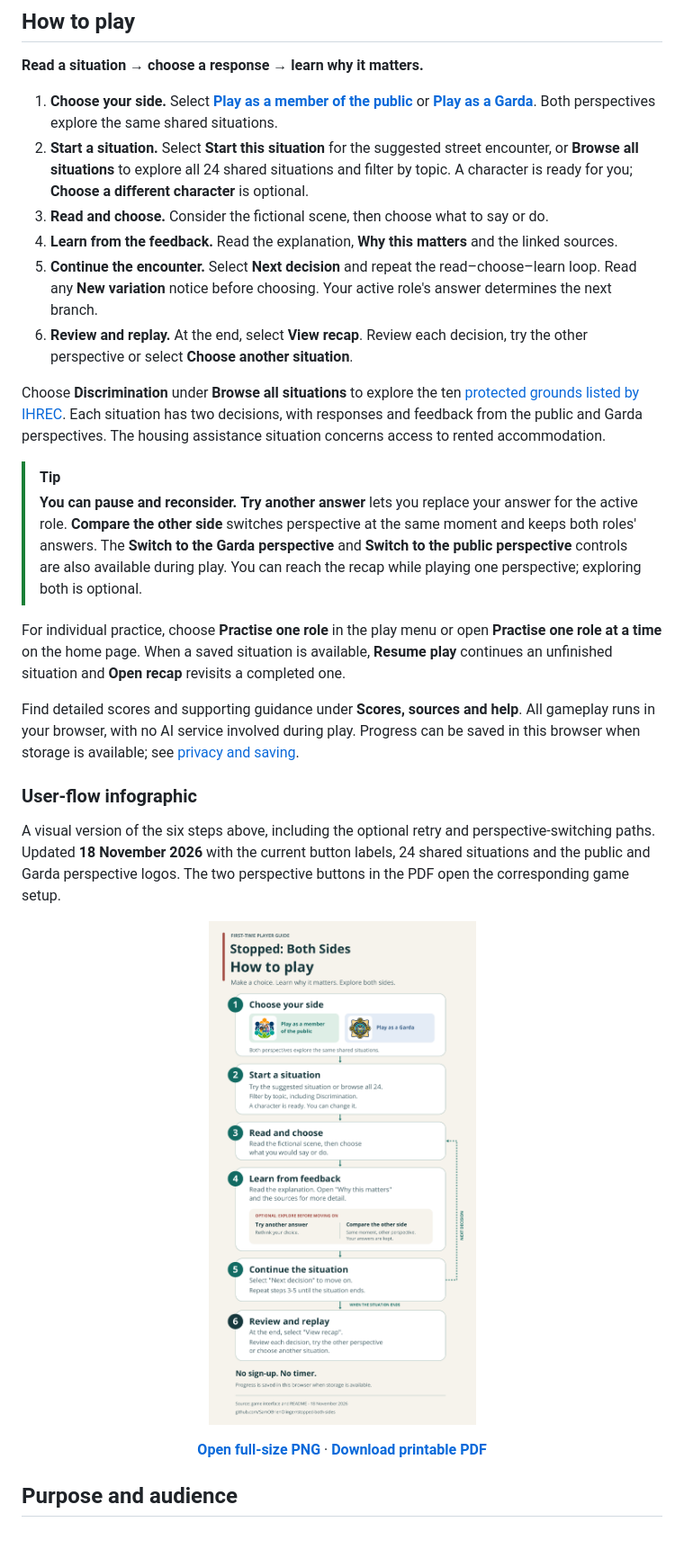
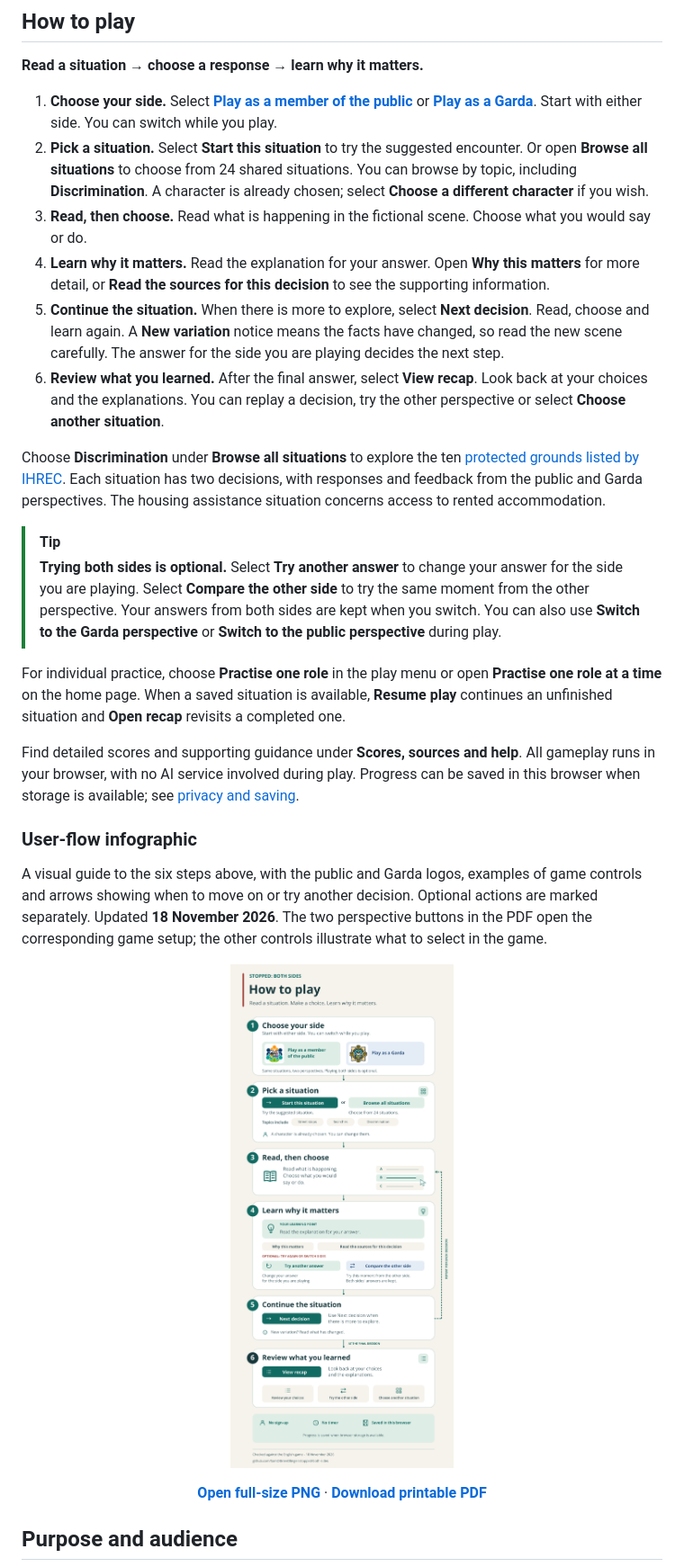
Before and after one commit to SamOBrienOlinger/stopped-both-sides, a Markdown page: README.md, the part around the change. Shown at 90% size. Rendered like a GitHub page; pictures changed too: docs/user-guide/stopped-both-sides-user-flow.png; blank space fills up the shorter version.

Commit message:
Make the player guide more visual and easier to understand

```diff
--- a/README.md
+++ b/README.md
@@ -52,17 +52,17 @@ Explore a fictional encounter with An Garda Síochána, choose a response and re
 
 **Read a situation → choose a response → learn why it matters.**
 
-1. **Choose your side.** Select [**Play as a member of the public**](https://samobrienolinger.github.io/stopped-both-sides/#encounters/public) or [**Play as a Garda**](https://samobrienolinger.github.io/stopped-both-sides/#encounters/garda). Both perspectives explore the same shared situations.
-2. **Start a situation.** Select **Start this situation** for the suggested street encounter, or **Browse all situations** to explore all 24 shared situations and filter by topic. A character is ready for you; **Choose a different character** is optional.
-3. **Read and choose.** Consider the fictional scene, then choose what to say or do.
-4. **Learn from the feedback.** Read the explanation, **Why this matters** and the linked sources.
-5. **Continue the encounter.** Select **Next decision** and repeat the read–choose–learn loop. Read any **New variation** notice before choosing. Your active role's answer determines the next branch.
-6. **Review and replay.** At the end, select **View recap**. Review each decision, try the other perspective or select **Choose another situation**.
+1. **Choose your side.** Select [**Play as a member of the public**](https://samobrienolinger.github.io/stopped-both-sides/#encounters/public) or [**Play as a Garda**](https://samobrienolinger.github.io/stopped-both-sides/#encounters/garda). Start with either side. You can switch while you play.
+2. **Pick a situation.** Select **Start this situation** to try the suggested encounter. Or open **Browse all situations** to choose from 24 shared situations. You can browse by topic, including **Discrimination**. A character is already chosen; select **Choose a different character** if you wish.
+3. **Read, then choose.** Read what is happening in the fictional scene. Choose what you would say or do.
+4. **Learn why it matters.** Read the explanation for your answer. Open **Why this matters** for more detail, or **Read the sources for this decision** to see the supporting information.
+5. **Continue the situation.** When there is more to explore, select **Next decision**. Read, choose and learn again. A **New variation** notice means the facts have changed, so read the new scene carefully. The answer for the side you are playing decides the next step.
+6. **Review what you learned.** After the final answer, select **View recap**. Look back at your choices and the explanations. You can replay a decision, try the other perspective or select **Choose another situation**.
 
 Choose **Discrimination** under **Browse all situations** to explore the ten [protected grounds listed by IHREC](https://www.ihrec.ie/your-rights/protected-grounds). Each situation has two decisions, with responses and feedback from the public and Garda perspectives. The housing assistance situation concerns access to rented accommodation.
 
 > [!TIP]
-> **You can pause and reconsider.** **Try another answer** lets you replace your answer for the active role. **Compare the other side** switches perspective at the same moment and keeps both roles' answers. The **Switch to the Garda perspective** and **Switch to the public perspective** controls are also available during play. You can reach the recap while playing one perspective; exploring both is optional.
+> **Trying both sides is optional.** Select **Try another answer** to change your answer for the side you are playing. Select **Compare the other side** to try the same moment from the other perspective. Your answers from both sides are kept when you switch. You can also use **Switch to the Garda perspective** or **Switch to the public perspective** during play.
 
 For individual practice, choose **Practise one role** in the play menu or open **Practise one role at a time** on the home page. When a saved situation is available, **Resume play** continues an unfinished situation and **Open recap** revisits a completed one.
 
@@ -70,11 +70,11 @@ Find detailed scores and supporting guidance under **Scores, sources and help**.
 
 ### User-flow infographic
 
-A visual version of the six steps above, including the optional retry and perspective-switching paths. Updated **18 November 2026** with the current button labels, 24 shared situations and the public and Garda perspective logos. The two perspective buttons in the PDF open the corresponding game setup.
+A visual guide to the six steps above, with the public and Garda logos, examples of game controls and arrows showing when to move on or try another decision. Optional actions are marked separately. Updated **18 November 2026**. The two perspective buttons in the PDF open the corresponding game setup; the other controls illustrate what to select in the game.
 
 <p align="center">
   <a href="docs/user-guide/stopped-both-sides-user-flow.png?raw=true">
-    <img src="docs/user-guide/stopped-both-sides-user-flow.png" width="600" alt="Six-step guide with public and Garda perspective logos: choose your side, start or browse 24 shared situations, read and choose, learn from feedback, select Next decision, then View recap. Optional paths let you try another answer or compare the other side while keeping both roles' answers.">
+    <img src="docs/user-guide/stopped-both-sides-user-flow.png" width="600" alt="Visual guide: 1. Choose the public or Garda perspective. 2. Start the suggested situation or browse 24 situations by topic. 3. Read the scene and choose a response. 4. Read the explanation; optionally try another answer or compare the other side, keeping both sides' answers. 5. Select Next decision when there is more to explore and repeat steps 3 to 5. 6. After the final answer, select View recap to review, replay or choose another situation. No sign-up or timer; progress saves in this browser when storage is available.">
   </a>
 </p>
 
```
Also changed, not shown: docs/user-guide/README.md (+3 -1 lines), 2 other files.
